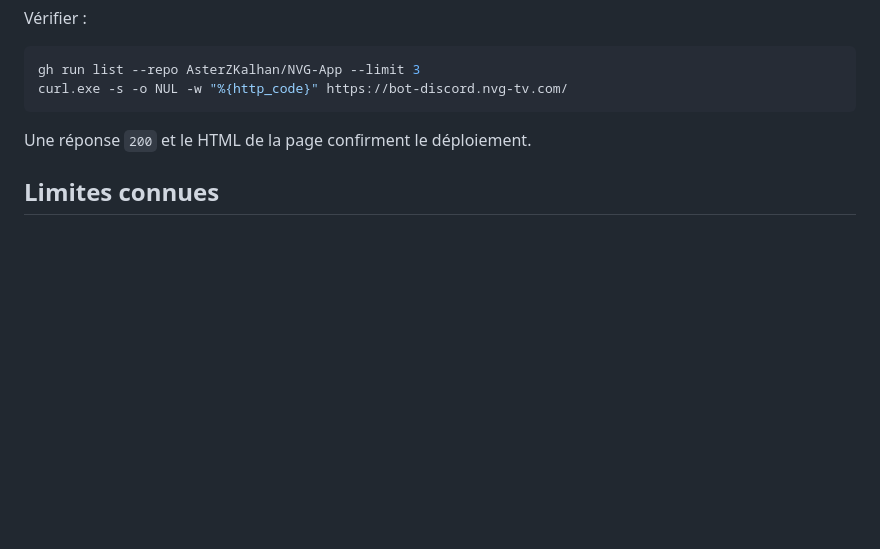
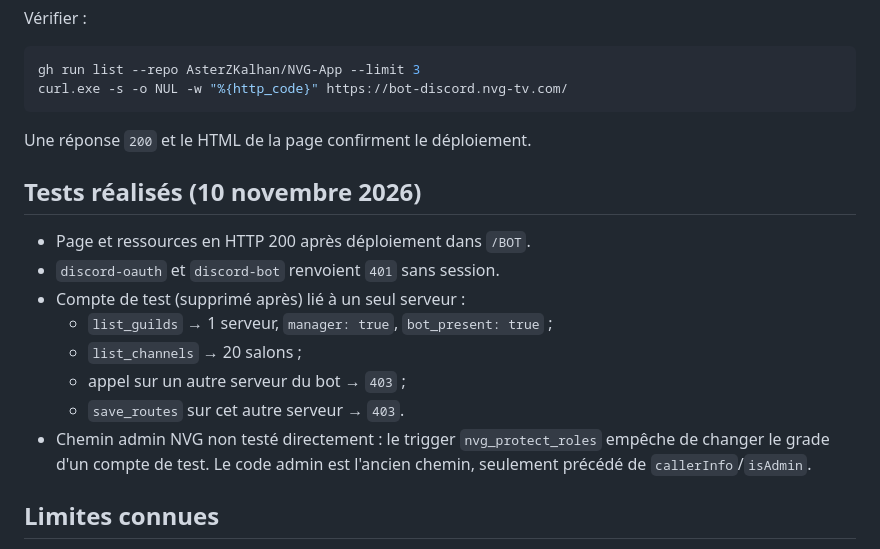
Before and after one commit to AsterZKalhan/NVG-App, a Markdown page: .github/docs/bot-site.md, the part around the change. Drawn GitHub-style; blank space fills up the shorter version.

Commit message:
Documentation : tests des droits par serveur de l'espace bot

```diff
--- a/.github/docs/bot-site.md
+++ b/.github/docs/bot-site.md
@@ -97,6 +97,17 @@ curl.exe -s -o NUL -w "%{http_code}" https://bot-discord.nvg-tv.com/
 
 Une réponse `200` et le HTML de la page confirment le déploiement.
 
+## Tests réalisés (10 novembre 2026)
+
+- Page et ressources en HTTP 200 après déploiement dans `/BOT`.
+- `discord-oauth` et `discord-bot` renvoient `401` sans session.
+- Compte de test (supprimé après) lié à un seul serveur :
+  - `list_guilds` → 1 serveur, `manager: true`, `bot_present: true` ;
+  - `list_channels` → 20 salons ;
+  - appel sur un autre serveur du bot → `403` ;
+  - `save_routes` sur cet autre serveur → `403`.
+- Chemin admin NVG non testé directement : le trigger `nvg_protect_roles` empêche de changer le grade d'un compte de test. Le code admin est l'ancien chemin, seulement précédé de `callerInfo`/`isAdmin`.
+
 ## Limites connues
 
 - **Droits non temps réel** : ils sont rafraîchis à chaque connexion Discord. Un membre qui perd « Gérer le serveur » garde l'accès jusqu'à sa prochaine connexion Discord.
```
Also changed, not shown: .github/docs/session-2026-11-10.md (+2 -1 lines).
